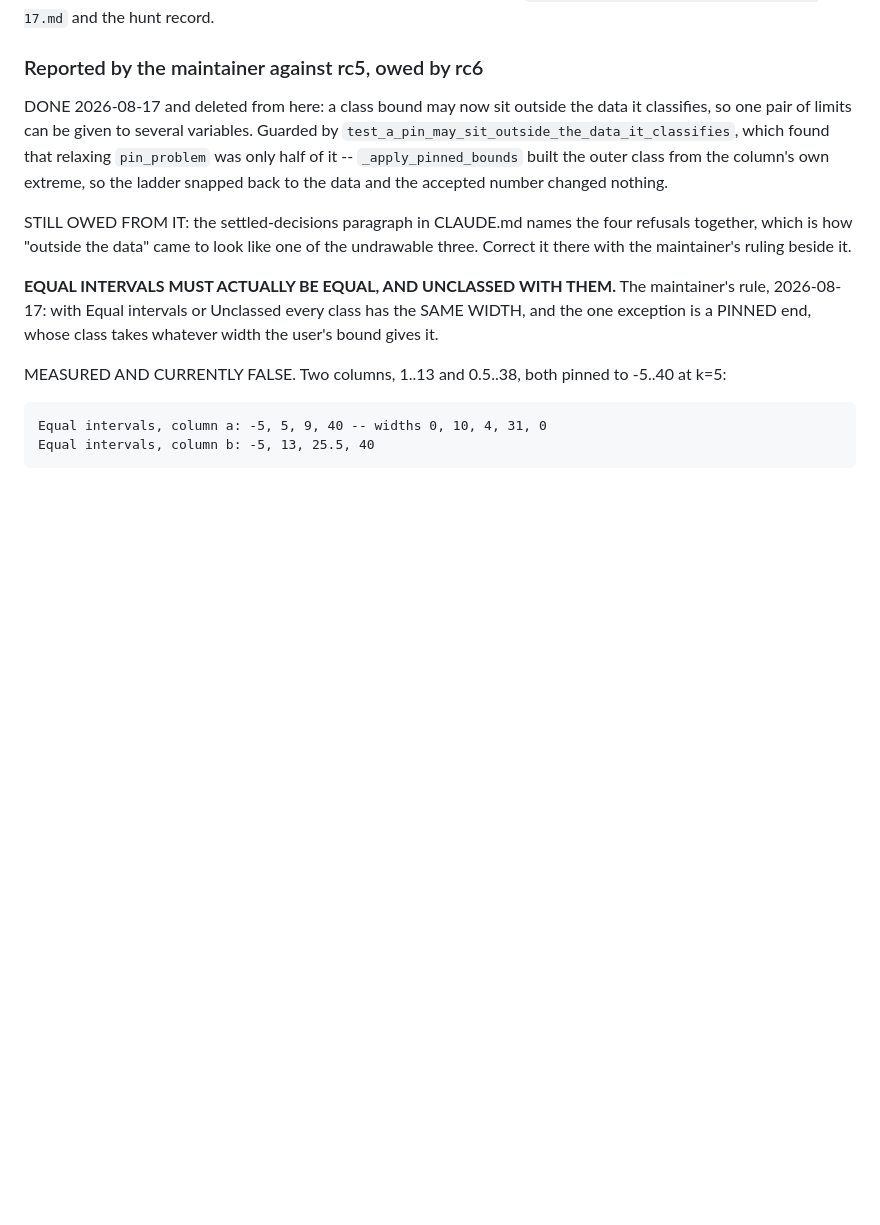
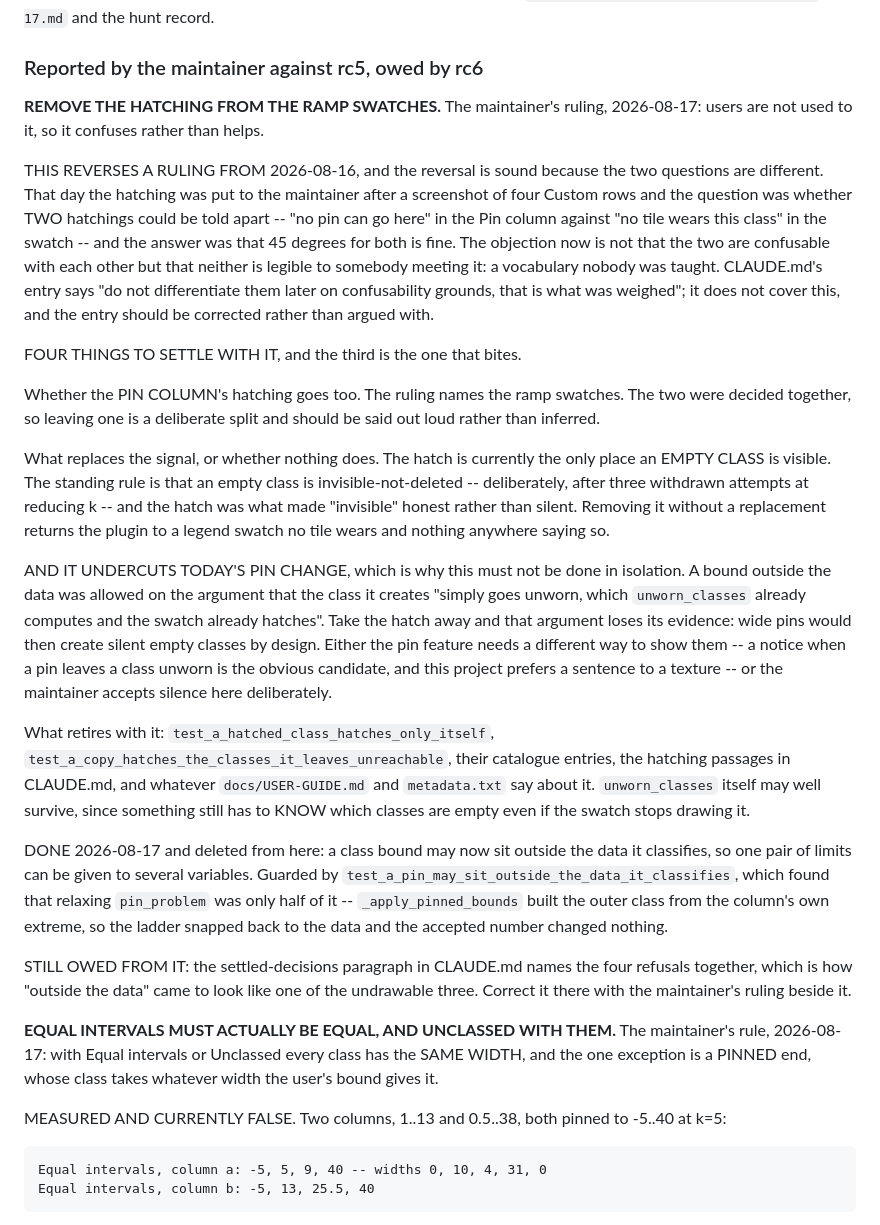
Before and after one commit to FoldingSpace/weavingspaceQGIS, a Markdown page: ROADMAP.md, the part around the change. Drawn GitHub-style; blank space fills up the shorter version.

Commit message:
Queue the hatching removal, and say what it takes with it
The maintainer's ruling: users are not used to the hatching on the ramp swatches, so it confuses rather than helps. It reverses a ruling from the day before, soundly -- that one asked whether two hatchings could be told apart from each other, this one says neither is legible to somebody meeting it. Recorded with the four things that must be settled alongside, the third being that it undercuts today's pin change: a bound outside the data was allowed on the argument that its empty class is visible because the swatch hatches it, so removing the hatch leaves wide pins creating silent empty classes by design.

Co-Authored-By: Claude Opus 5 <noreply@anthropic.com>

```diff
--- a/ROADMAP.md
+++ b/ROADMAP.md
@@ -130,6 +130,55 @@ lesson about seed counts that came out of it, are in
 `docs/process/hunt-stochastic-2026-08-17.md` and the hunt record.
 
 ### Reported by the maintainer against rc5, owed by rc6
+
+**REMOVE THE HATCHING FROM THE RAMP SWATCHES.** The maintainer's
+ruling, 2026-08-17: users are not used to it, so it confuses rather
+than helps.
+
+THIS REVERSES A RULING FROM 2026-08-16, and the reversal is sound
+because the two questions are different. That day the hatching was
+put to the maintainer after a screenshot of four Custom rows and the
+question was whether TWO hatchings could be told apart -- "no pin can
+go here" in the Pin column against "no tile wears this class" in the
+swatch -- and the answer was that 45 degrees for both is fine. The
+objection now is not that the two are confusable with each other but
+that neither is legible to somebody meeting it: a vocabulary nobody
+was taught. CLAUDE.md's entry says "do not differentiate them later
+on confusability grounds, that is what was weighed"; it does not
+cover this, and the entry should be corrected rather than argued
+with.
+
+FOUR THINGS TO SETTLE WITH IT, and the third is the one that bites.
+
+Whether the PIN COLUMN's hatching goes too. The ruling names the ramp
+swatches. The two were decided together, so leaving one is a
+deliberate split and should be said out loud rather than inferred.
+
+What replaces the signal, or whether nothing does. The hatch is
+currently the only place an EMPTY CLASS is visible. The standing rule
+is that an empty class is invisible-not-deleted -- deliberately, after
+three withdrawn attempts at reducing k -- and the hatch was what made
+"invisible" honest rather than silent. Removing it without a
+replacement returns the plugin to a legend swatch no tile wears and
+nothing anywhere saying so.
+
+AND IT UNDERCUTS TODAY'S PIN CHANGE, which is why this must not be
+done in isolation. A bound outside the data was allowed on the
+argument that the class it creates "simply goes unworn, which
+`unworn_classes` already computes and the swatch already hatches".
+Take the hatch away and that argument loses its evidence: wide pins
+would then create silent empty classes by design. Either the pin
+feature needs a different way to show them -- a notice when a pin
+leaves a class unworn is the obvious candidate, and this project
+prefers a sentence to a texture -- or the maintainer accepts silence
+here deliberately.
+
+What retires with it: `test_a_hatched_class_hatches_only_itself`,
+`test_a_copy_hatches_the_classes_it_leaves_unreachable`, their
+catalogue entries, the hatching passages in CLAUDE.md, and whatever
+`docs/USER-GUIDE.md` and `metadata.txt` say about it. `unworn_classes`
+itself may well survive, since something still has to KNOW which
+classes are empty even if the swatch stops drawing it.
 
 DONE 2026-08-17 and deleted from here: a class bound may now sit
 outside the data it classifies, so one pair of limits can be given to
```
